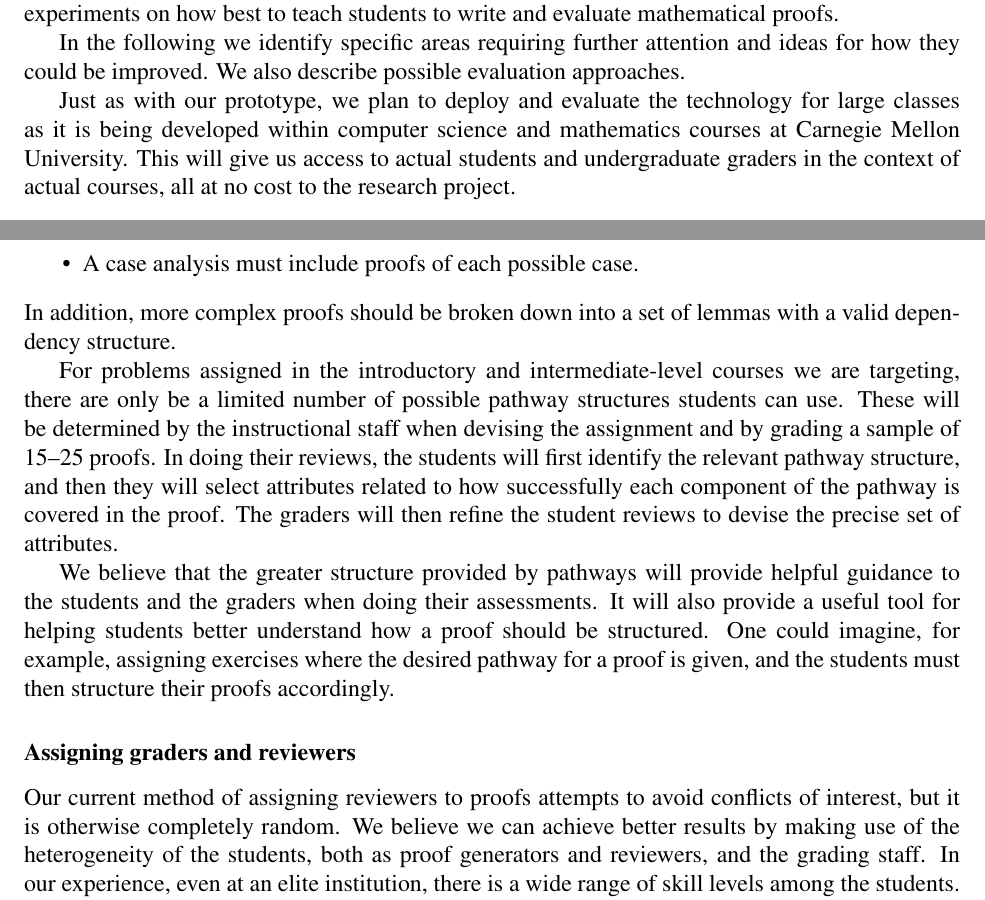
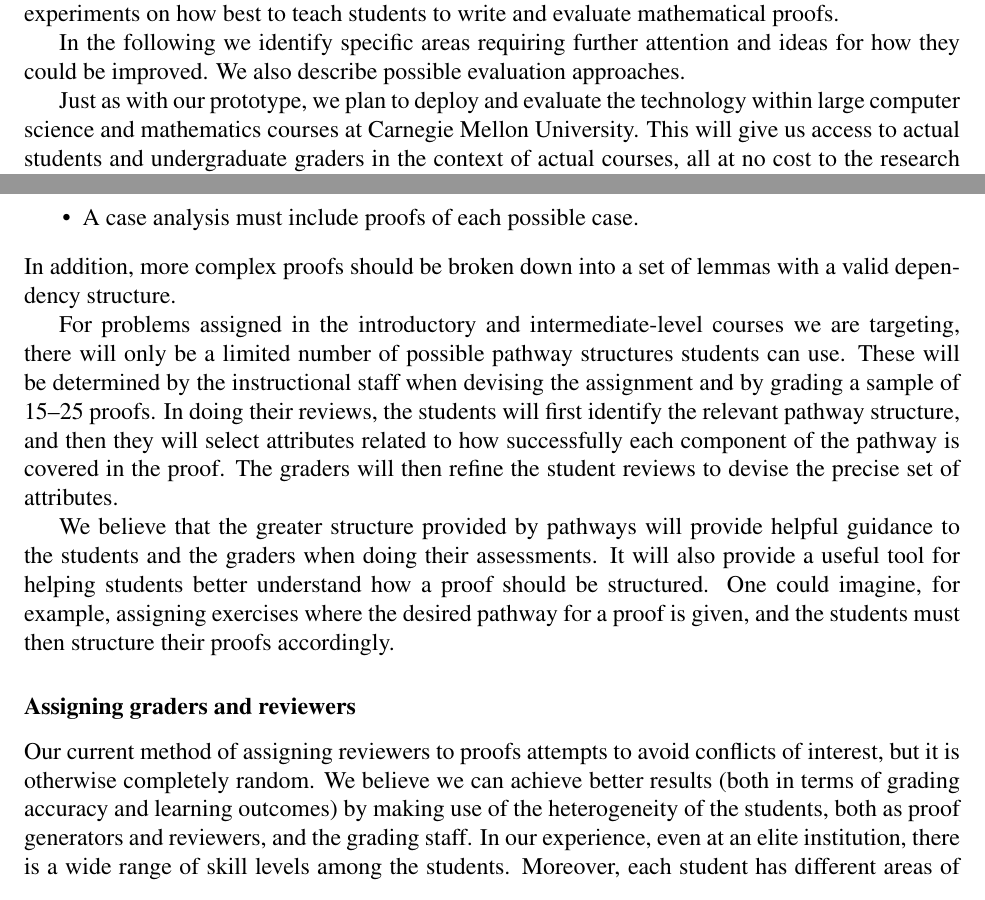
Before and after one commit to luisvonahn/Proof-Grading, a LaTeX document (technical.tex): two parts of pages 7 and 8 of 13, joined at a grey line, cut so that both start at the same text. Compiled offline with pdfLaTeX.

Commit message:
small fixes

```diff
--- a/technical.tex
+++ b/technical.tex
@@ -381,8 +381,7 @@ attention and ideas for how they could be improved.  We also describe
 possible evaluation approaches.
 
 Just as with our prototype, we plan to deploy and evaluate
-the technology for large classes
-as it is being developed within computer science and
+the technology within large computer science and
 mathematics courses at Carnegie Mellon University.  This will give us
 access to actual students and undergraduate graders in the context of
 actual courses, all at no cost to the research project.
@@ -422,7 +421,7 @@ In addition, more complex proofs should be broken down into a set of
 lemmas with a valid dependency structure.
 
 For problems assigned in the introductory and intermediate-level
-courses we are targeting, there are only be a limited number of
+courses we are targeting, there will only be a limited number of
 possible pathway structures students can use.  These will be
 determined by the instructional staff when devising the assignment and
 by grading a sample of 15--25 proofs.  In doing their reviews, the
@@ -443,7 +442,7 @@ then structure their proofs accordingly.
 
 Our current method of assigning reviewers to proofs attempts to avoid
 conflicts of interest, but it is otherwise completely random.  We
-believe we can achieve better results by making use of the
+believe we can achieve better results (both in terms of grading accuracy and learning outcomes) by making use of the
 heterogeneity of the students, both as proof generators and reviewers,
 and the grading staff.  In our experience, even at an elite
 institution, there is a wide range of skill levels among the students.
```
Also changed, not shown: technical.tex (6 more changed lines).
